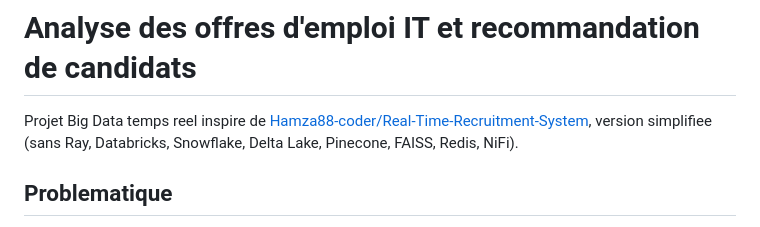
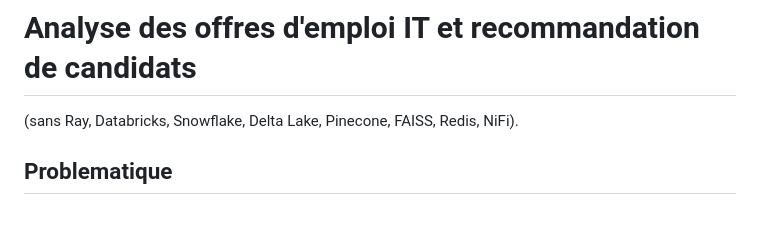
Before and after one commit to salma12814/job-recommendation-bigdata, a Markdown page: README.md, the part around the change. Drawn GitHub-style.

Commit message:
Simplify project description in README
Removed redundant project description and simplified text.

```diff
--- a/README.md
+++ b/README.md
@@ -1,8 +1,6 @@
 # Analyse des offres d'emploi IT et recommandation de candidats
 
-Projet Big Data temps reel inspire de
-[Hamza88-coder/Real-Time-Recruitment-System](https://github.com/Hamza88-coder/Real-Time-Recruitment-System-with-AI-and-Data-Analytics),
-version simplifiee (sans Ray, Databricks, Snowflake, Delta Lake, Pinecone, FAISS, Redis, NiFi).
+(sans Ray, Databricks, Snowflake, Delta Lake, Pinecone, FAISS, Redis, NiFi).
 
 ## Problematique
 Peut-on recommander automatiquement les meilleures offres a un candidat a partir
```
